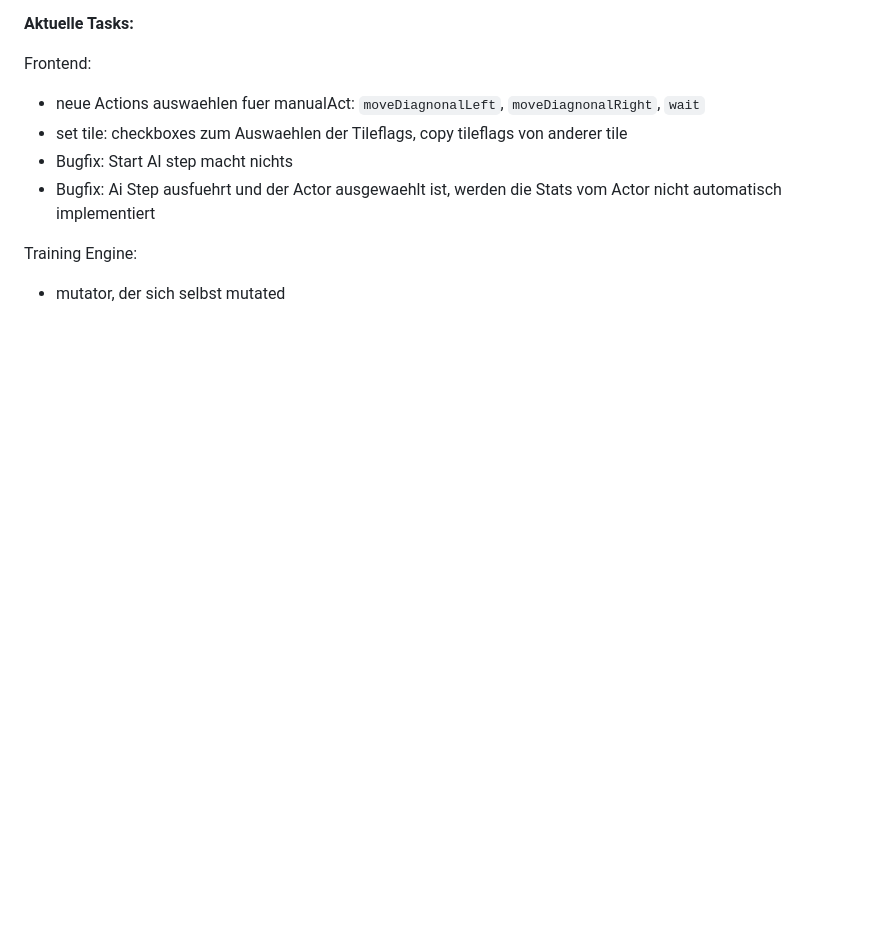
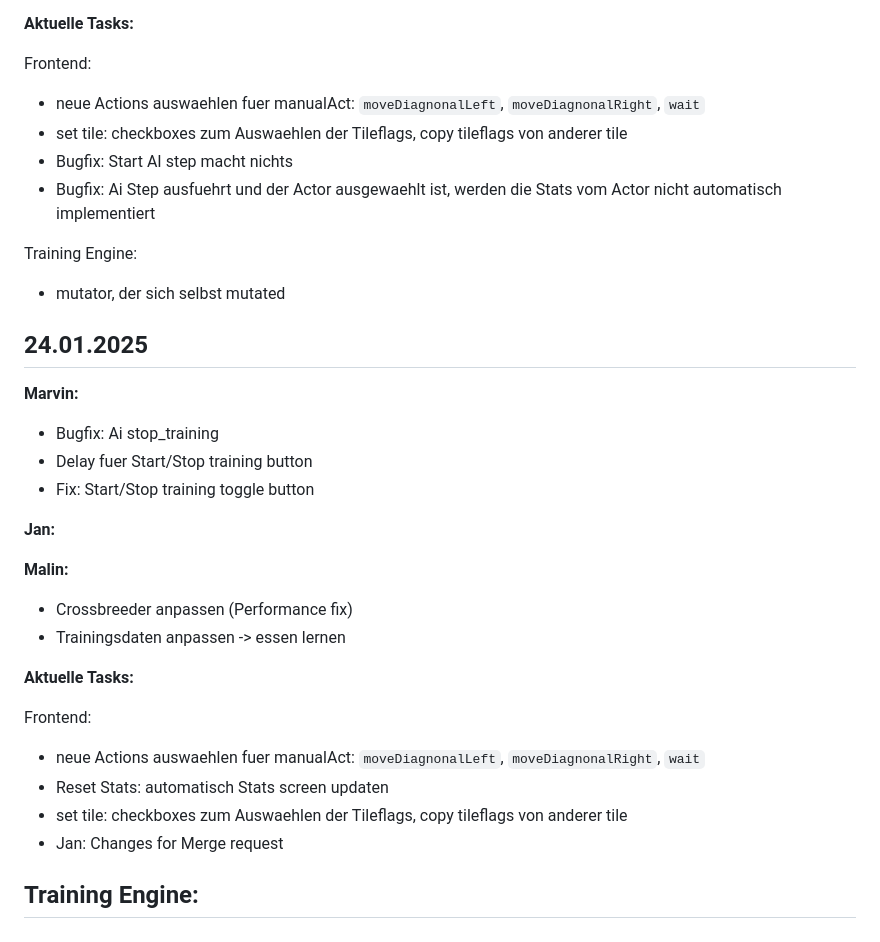
Before and after one commit to tibifant/darwinwin, a Markdown page: progress.md, the part around the change. Drawn GitHub-style; blank space fills up the shorter version.

Commit message:
progressreport 24/01

```diff
--- a/progress.md
+++ b/progress.md
@@ -287,3 +287,27 @@ Frontend:
 
 Training Engine:
 - mutator, der sich selbst mutated
+
+## 24.01.2025
+
+**Marvin:**
+- Bugfix: Ai stop_training
+- Delay fuer Start/Stop training button
+- Fix: Start/Stop training toggle button
+
+**Jan:**
+
+**Malin:**
+- Crossbreeder anpassen (Performance fix)
+- Trainingsdaten anpassen -> essen lernen
+
+**Aktuelle Tasks:**
+
+Frontend:
+- neue Actions auswaehlen fuer manualAct: `moveDiagnonalLeft`, `moveDiagnonalRight`, `wait`
+- Reset Stats: automatisch Stats screen updaten
+- set tile: checkboxes zum Auswaehlen der Tileflags, copy tileflags von anderer tile
+- Jan: Changes for Merge request
+
+Training Engine:
+-
```
